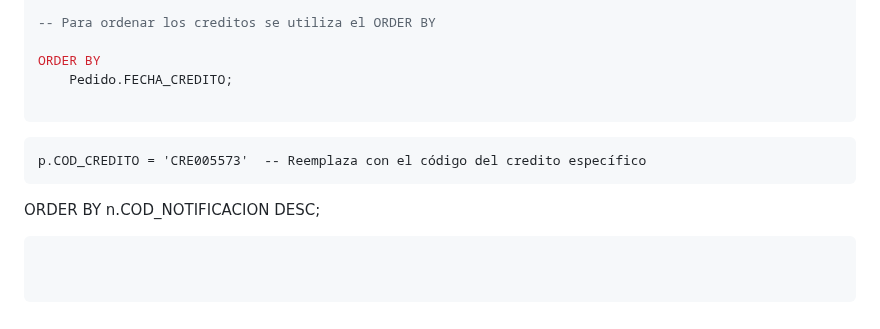
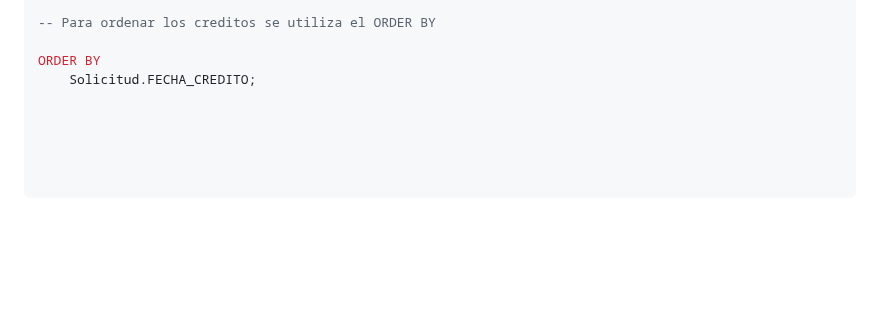
Before and after one commit to fiis-bd242/bd242-grupo6, a Markdown page: 8/8.1/Modulo 3: credito.md, the part around the change. Drawn GitHub-style; blank space fills up the shorter version.

````diff
--- a/8/8.1/Modulo 3: credito.md
+++ b/8/8.1/Modulo 3: credito.md
@@ -127,12 +127,4 @@ WHERE
 -- Para ordenar los creditos se utiliza el ORDER BY
 
 ORDER BY
-    Pedido.FECHA_CREDITO;
-
-```
-
-
-    p.COD_CREDITO = 'CRE005573'  -- Reemplaza con el código del credito específico
-ORDER BY
-    n.COD_NOTIFICACION DESC;
-```
+    Solicitud.FECHA_CREDITO;
````
